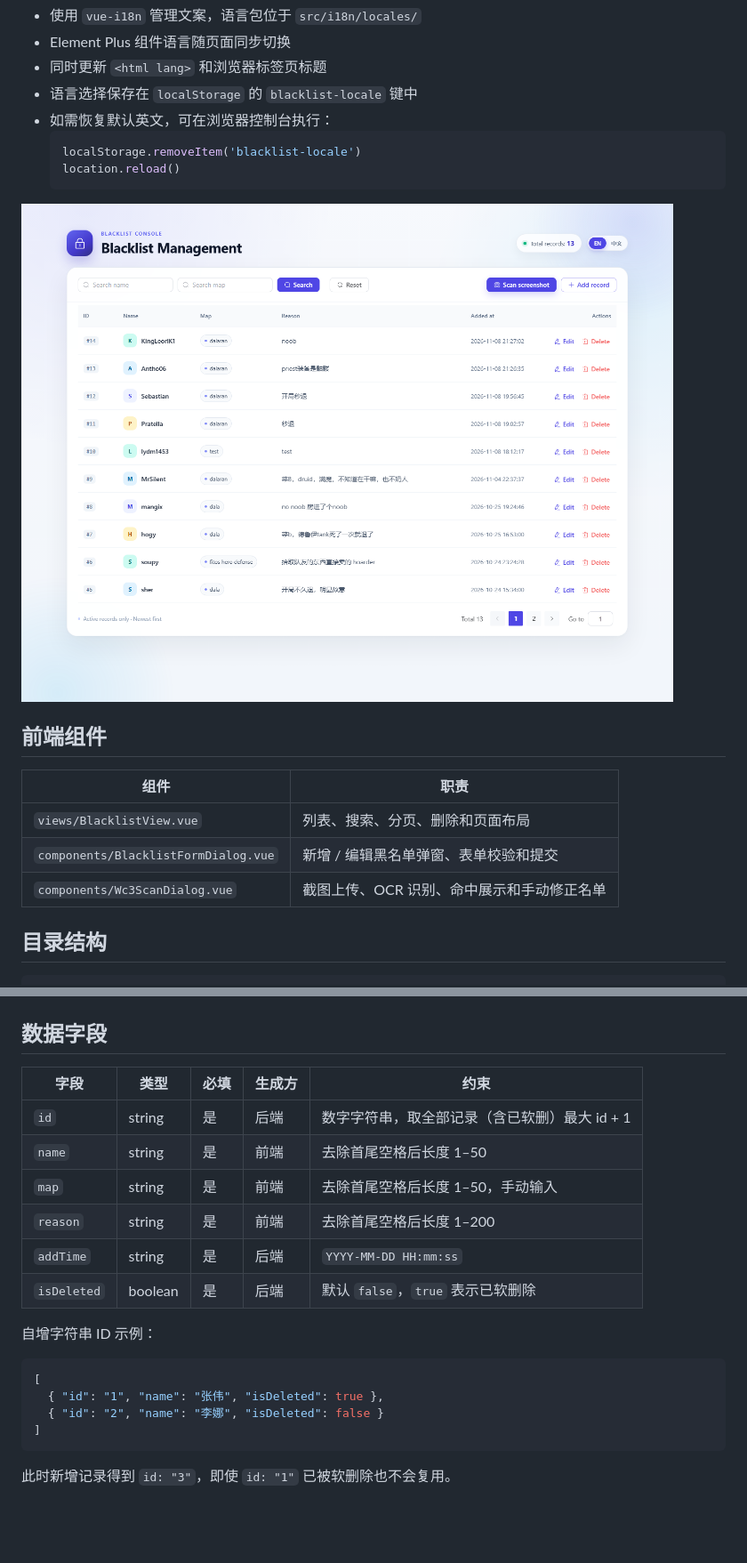
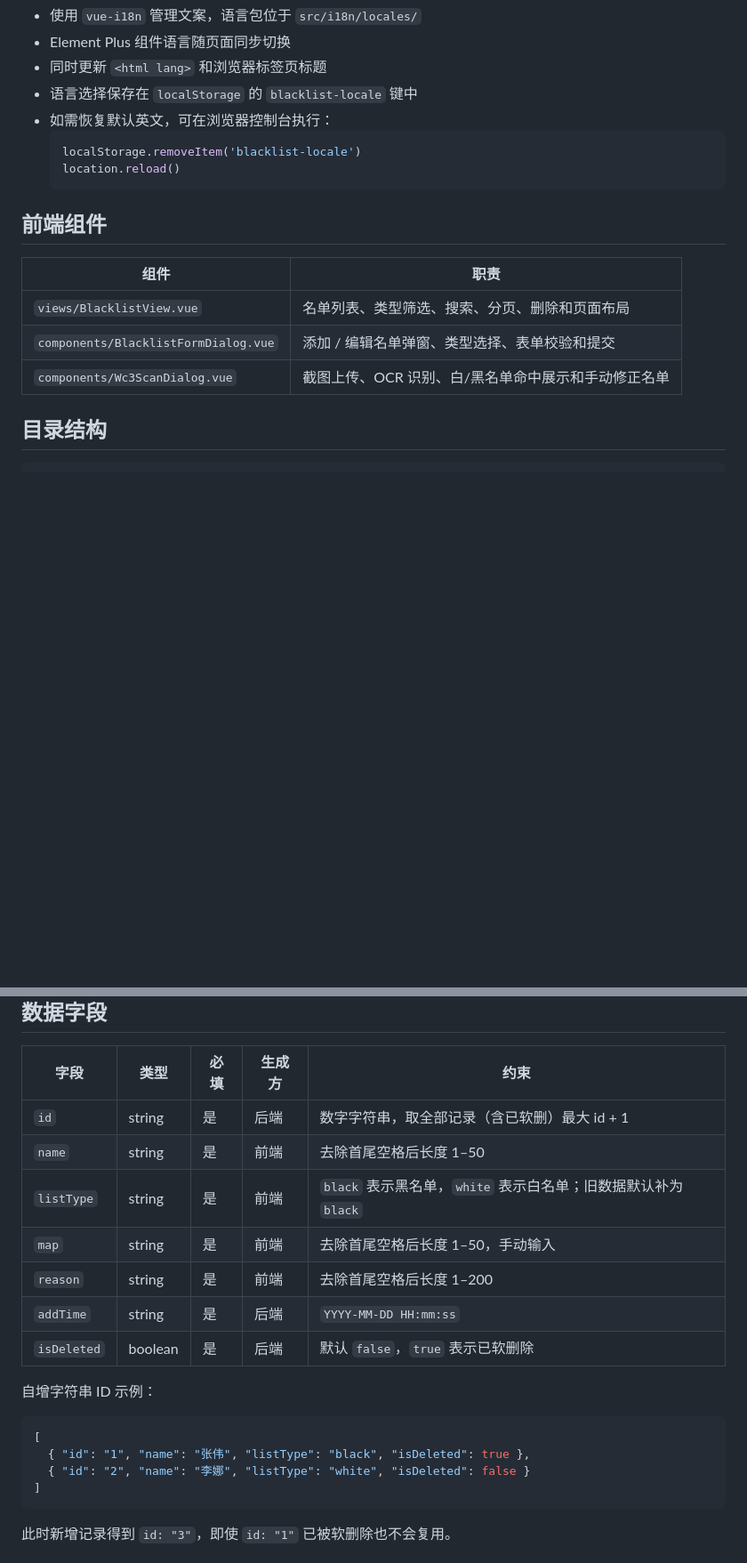
Before and after one commit to niudaren1453/miniBlackList, a Markdown page: README.md, 2 parts joined by grey strips. Shown at 89% size. Rendered like a GitHub page; pictures changed too: docs/i18n-preview.png; blank space fills up the shorter version.

````diff
--- a/README.md
+++ b/README.md
@@ -46,15 +48,13 @@
   location.reload()
   ```
 
-![English UI](docs/i18n-preview.png)
-
 ## 前端组件
 
 | 组件 | 职责 |
 | --- | --- |
-| `views/BlacklistView.vue` | 列表、搜索、分页、删除和页面布局 |
-| `components/BlacklistFormDialog.vue` | 新增 / 编辑黑名单弹窗、表单校验和提交 |
-| `components/Wc3ScanDialog.vue` | 截图上传、OCR 识别、命中展示和手动修正名单 |
+| `views/BlacklistView.vue` | 名单列表、类型筛选、搜索、分页、删除和页面布局 |
+| `components/BlacklistFormDialog.vue` | 添加 / 编辑名单弹窗、类型选择、表单校验和提交 |
+| `components/Wc3ScanDialog.vue` | 截图上传、OCR 识别、白/黑名单命中展示和手动修正名单 |
 
 ## 目录结构
 
@@ -175,6 +176,7 @@ pnpm preview
 | --- | --- | --- | --- | --- |
 | `id` | string | 是 | 后端 | 数字字符串，取全部记录（含已软删）最大 id + 1 |
 | `name` | string | 是 | 前端 | 去除首尾空格后长度 1–50 |
+| `listType` | string | 是 | 前端 | `black` 表示黑名单，`white` 表示白名单；旧数据默认补为 `black` |
 | `map` | string | 是 | 前端 | 去除首尾空格后长度 1–50，手动输入 |
 | `reason` | string | 是 | 前端 | 去除首尾空格后长度 1–200 |
 | `addTime` | string | 是 | 后端 | `YYYY-MM-DD HH:mm:ss` |
@@ -184,8 +186,8 @@ pnpm preview
 
 ```json
 [
-  { "id": "1", "name": "张伟", "isDeleted": true },
-  { "id": "2", "name": "李娜", "isDeleted": false }
+  { "id": "1", "name": "张伟", "listType": "black", "isDeleted": true },
+  { "id": "2", "name": "李娜", "listType": "white", "isDeleted": false }
 ]
 ```
 
````
Also changed, not shown: other parts of README.md (+32 -24 lines), README.en.md (+36 -27 lines), docs/scan-preview.png.
